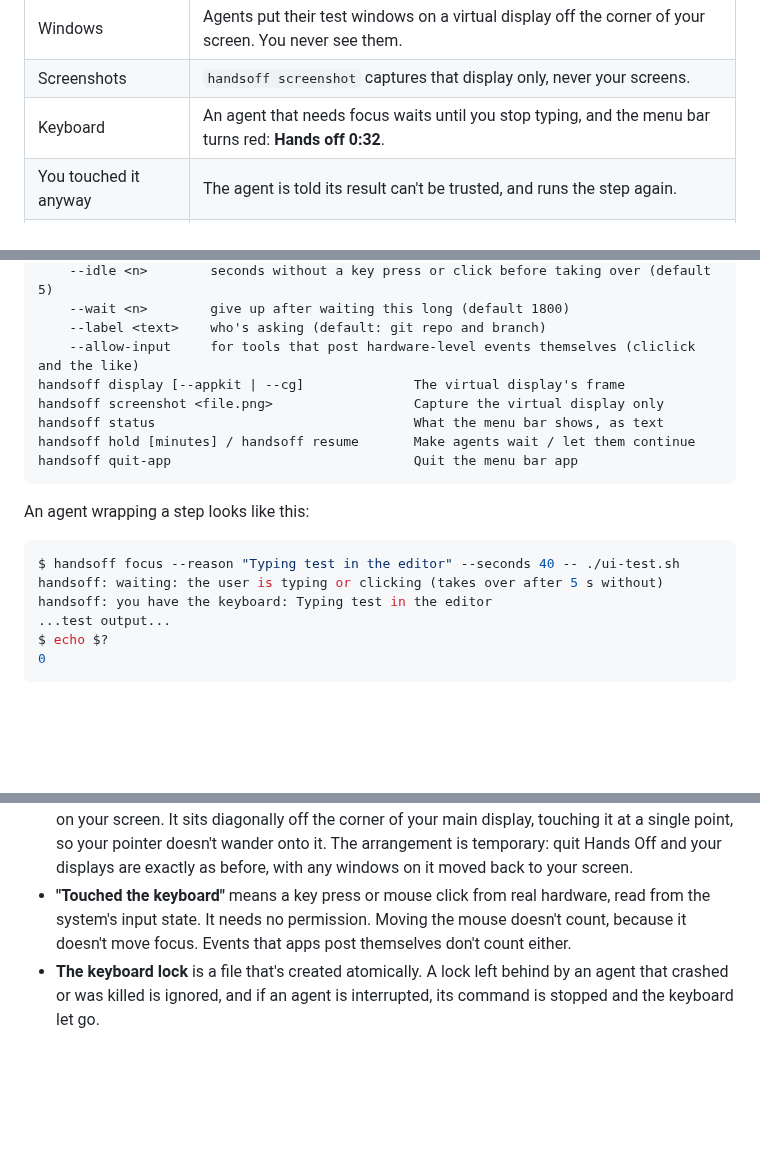
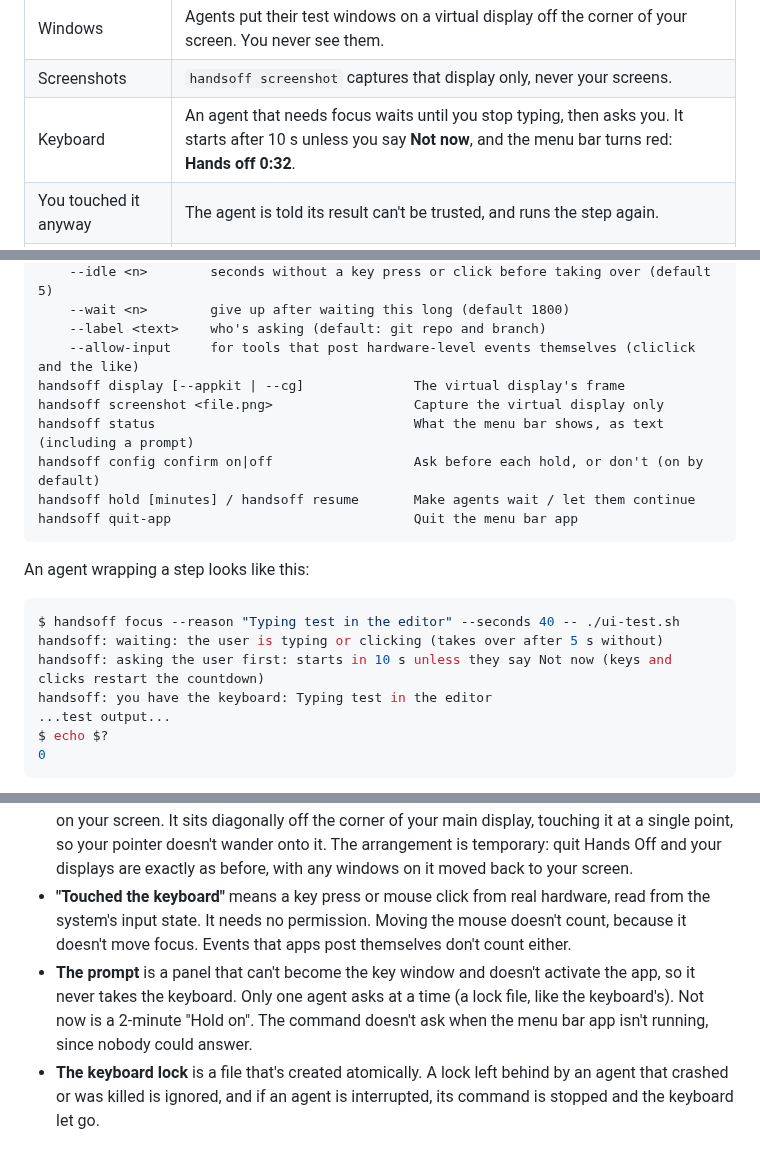
Before and after one commit to harwal2000/hands-off, a Markdown page: README.md, 3 parts joined by grey strips. GitHub-like rendering; blank space fills up the shorter version.

````diff
--- a/README.md
+++ b/README.md
@@ -27,7 +27,7 @@ agents take turns with you instead:
 |---|---|
 | Windows | Agents put their test windows on a virtual display off the corner of your screen. You never see them. |
 | Screenshots | `handsoff screenshot` captures that display only, never your screens. |
-| Keyboard | An agent that needs focus waits until you stop typing, and the menu bar turns red: **Hands off 0:32**. |
+| Keyboard | An agent that needs focus waits until you stop typing, then asks you. It starts after 10 s unless you say **Not now**, and the menu bar turns red: **Hands off 0:32**. |
 | You touched it anyway | The agent is told its result can't be trusted, and runs the step again. |
 | You need a minute | **Hold on, I'm typing** in the menu makes every agent wait. |
 
@@ -148,7 +162,8 @@ handsoff focus [options] -- <command> [args…]   Take the keyboard for one comm
     --allow-input     for tools that post hardware-level events themselves (cliclick and the like)
 handsoff display [--appkit | --cg]              The virtual display's frame
 handsoff screenshot <file.png>                  Capture the virtual display only
-handsoff status                                 What the menu bar shows, as text
+handsoff status                                 What the menu bar shows, as text (including a prompt)
+handsoff config confirm on|off                  Ask before each hold, or don't (on by default)
 handsoff hold [minutes] / handsoff resume       Make agents wait / let them continue
 handsoff quit-app                               Quit the menu bar app
 ```
@@ -158,6 +173,7 @@ An agent wrapping a step looks like this:
 ```console
 $ handsoff focus --reason "Typing test in the editor" --seconds 40 -- ./ui-test.sh
 handsoff: waiting: the user is typing or clicking (takes over after 5 s without)
+handsoff: asking the user first: starts in 10 s unless they say Not now (keys and clicks restart the countdown)
 handsoff: you have the keyboard: Typing test in the editor
 ...test output...
 $ echo $?
@@ -179,6 +195,9 @@ reuse the hold instead of waiting for themselves.
 - **"Touched the keyboard"** means a key press or mouse click from real hardware, read from the system's input state.
   It needs no permission. Moving the mouse doesn't count, because it doesn't move focus. Events that apps post
   themselves don't count either.
+- **The prompt** is a panel that can't become the key window and doesn't activate the app, so it never takes the
+  keyboard. Only one agent asks at a time (a lock file, like the keyboard's). Not now is a 2-minute "Hold on". The
+  command doesn't ask when the menu bar app isn't running, since nobody could answer.
 - **The keyboard lock** is a file that's created atomically. A lock left behind by an agent that crashed or was killed is
   ignored, and if an agent is interrupted, its command is stopped and the keyboard let go.
 
````
Also changed, not shown: other parts of README.md (+28 -3 lines), docs/design.md (+16 -4 lines), docs/prompt-dark-queue.png (added), docs/prompt-dark.png (added), docs/prompt-light-queue.png (added), docs/prompt-light.png (added).
